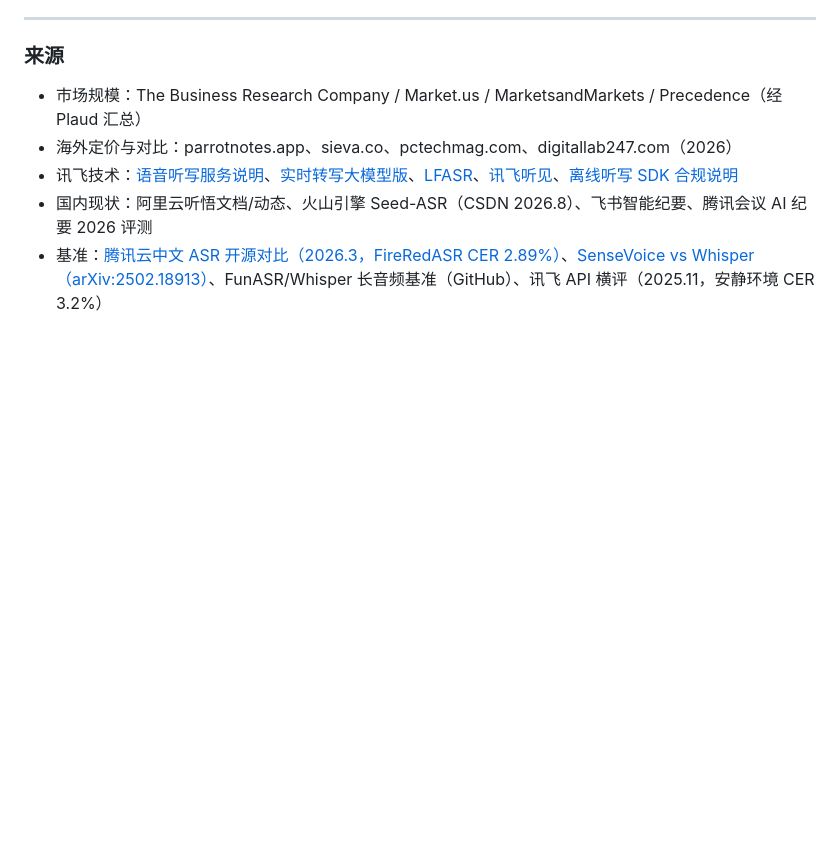
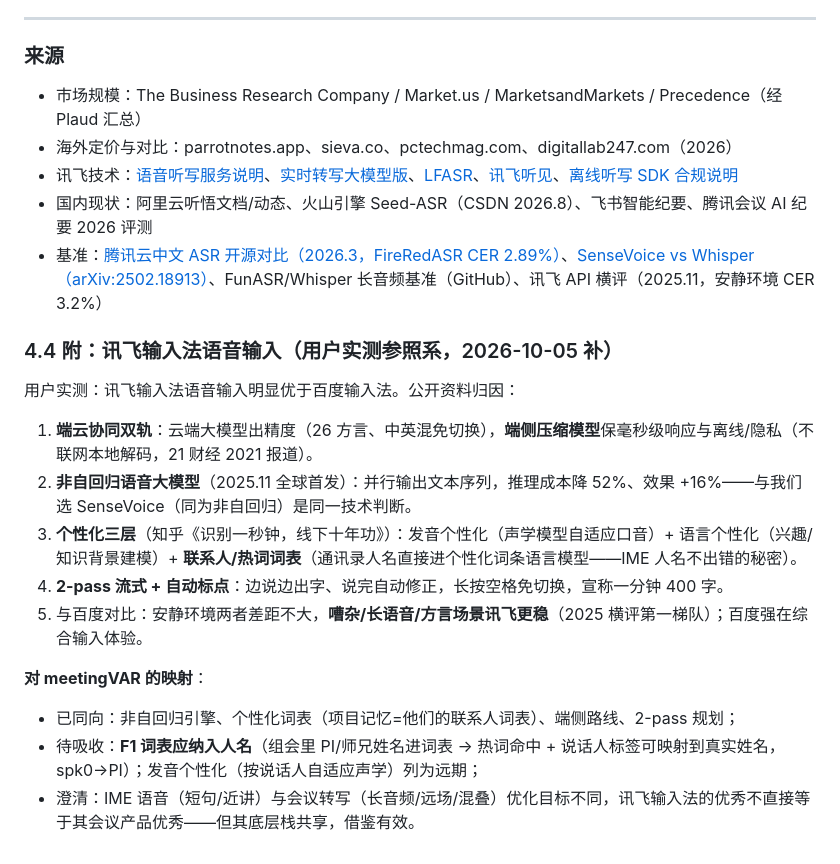
Before and after one commit to DanielXiong8/meetingVAR, a Markdown page: docs/market_research.md, the part around the change. GitHub-like rendering; blank space fills up the shorter version.

Commit message:
docs: iFlytek IME voice-input annex (user's reference point)

```diff
--- a/docs/market_research.md
+++ b/docs/market_research.md
@@ -108,3 +108,18 @@
 - 讯飞技术：[语音听写服务说明](https://www.xfyun.cn/doc/asr/voicedictation/voicedictation-description.html)、[实时转写大模型版](https://www.xfyun.cn/doc/spark/asr_llm/rtasr_llm.html)、[LFASR](https://www.xfyun.cn/doc/asr/lfasr/API.html)、[讯飞听见](https://www.iflyrec.com/zhuanxie/68088e30.html)、[离线听写 SDK 合规说明](https://www.xfyun.cn/doc/asr/offline_iat/offline_iat/offline_iat_sdkcompliance.html)
 - 国内现状：阿里云听悟文档/动态、火山引擎 Seed-ASR（CSDN 2026.8）、飞书智能纪要、腾讯会议 AI 纪要 2026 评测
 - 基准：[腾讯云中文 ASR 开源对比（2026.3，FireRedASR CER 2.89%）](https://cloud.tencent.com)、[SenseVoice vs Whisper（arXiv:2502.18913）](https://arxiv.org/abs/2502.18913)、FunASR/Whisper 长音频基准（GitHub）、讯飞 API 横评（2025.11，安静环境 CER 3.2%）
+
+### 4.4 附：讯飞输入法语音输入（用户实测参照系，2026-10-05 补）
+
+用户实测：讯飞输入法语音输入明显优于百度输入法。公开资料归因：
+
+1. **端云协同双轨**：云端大模型出精度（26 方言、中英混免切换），**端侧压缩模型**保毫秒级响应与离线/隐私（不联网本地解码，21 财经 2021 报道）。
+2. **非自回归语音大模型**（2025.11 全球首发）：并行输出文本序列，推理成本降 52%、效果 +16%——与我们选 SenseVoice（同为非自回归）是同一技术判断。
+3. **个性化三层**（知乎《识别一秒钟，线下十年功》）：发音个性化（声学模型自适应口音）+ 语言个性化（兴趣/知识背景建模）+ **联系人/热词词表**（通讯录人名直接进个性化词条语言模型——IME 人名不出错的秘密）。
+4. **2-pass 流式 + 自动标点**：边说边出字、说完自动修正，长按空格免切换，宣称一分钟 400 字。
+5. 与百度对比：安静环境两者差距不大，**嘈杂/长语音/方言场景讯飞更稳**（2025 横评第一梯队）；百度强在综合输入体验。
+
+**对 meetingVAR 的映射**：
+- 已同向：非自回归引擎、个性化词表（项目记忆=他们的联系人词表）、端侧路线、2-pass 规划；
+- 待吸收：**F1 词表应纳入人名**（组会里 PI/师兄姓名进词表 → 热词命中 + 说话人标签可映射到真实姓名，spk0→PI）；发音个性化（按说话人自适应声学）列为远期；
+- 澄清：IME 语音（短句/近讲）与会议转写（长音频/远场/混叠）优化目标不同，讯飞输入法的优秀不直接等于其会议产品优秀——但其底层栈共享，借鉴有效。
```
